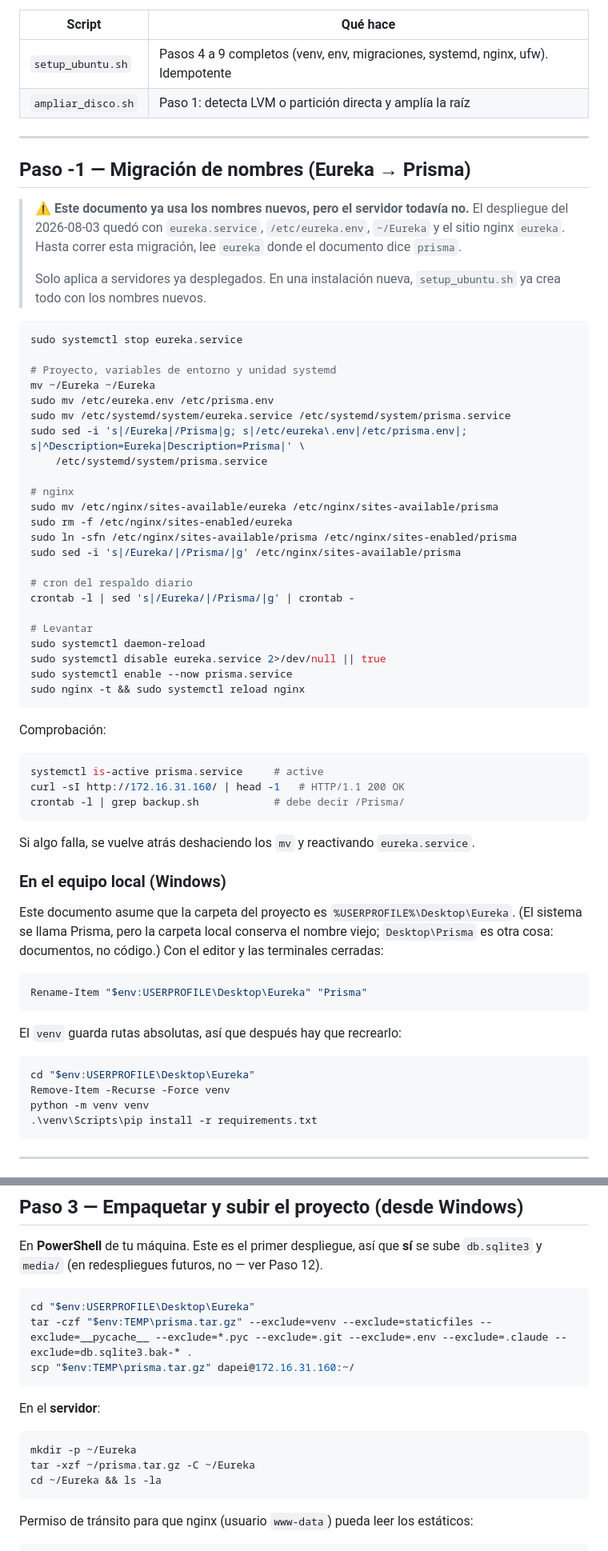
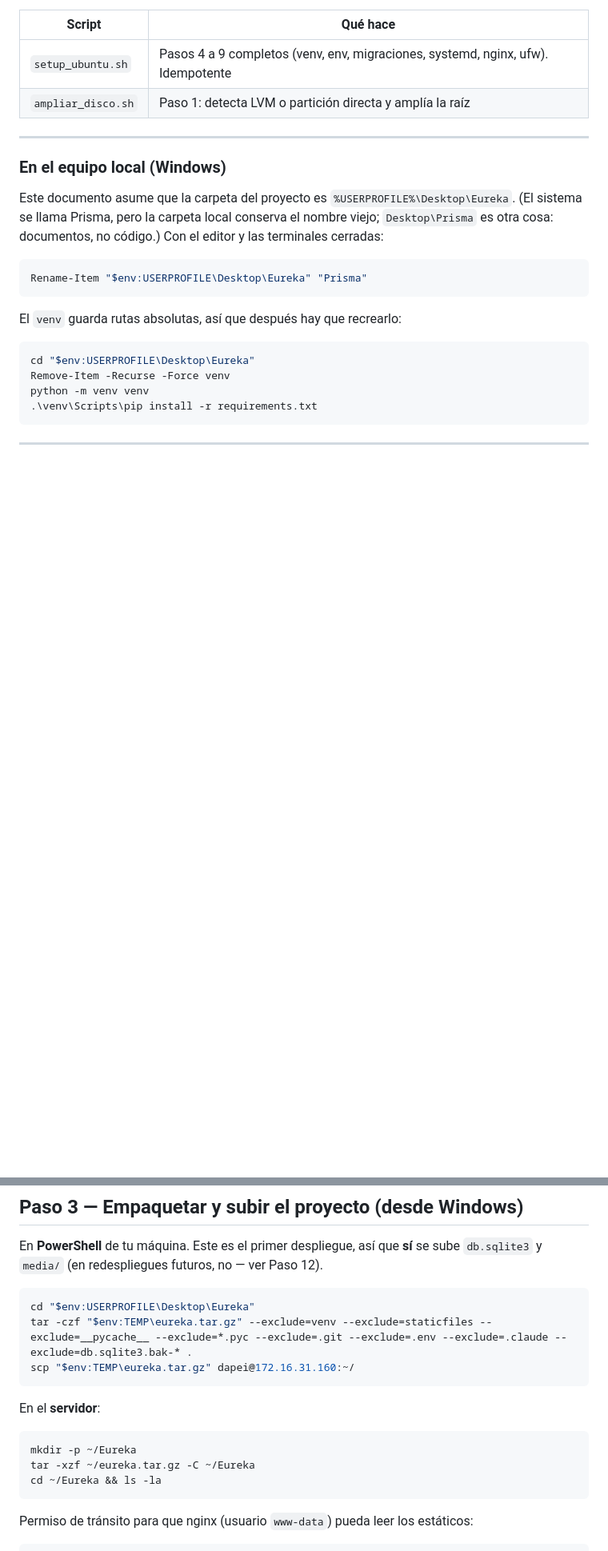
Before and after one commit to DAPEI-UPLA/eureka2.0, a Markdown page: DESPLIEGUE_UBUNTU.md, 2 parts joined by grey strips. Shown at 80% size. GitHub-like rendering; blank space fills up the shorter version.

````diff
--- a/DESPLIEGUE_UBUNTU.md
+++ b/DESPLIEGUE_UBUNTU.md
@@ -16,52 +22,6 @@ Hay dos scripts que automatizan esto, en la raíz del proyecto:
 | `ampliar_disco.sh` | Paso 1: detecta LVM o partición directa y amplía la raíz |
 
 ---
-
-## Paso -1 — Migración de nombres (Eureka → Prisma)
-
-> ⚠️ **Este documento ya usa los nombres nuevos, pero el servidor todavía no.**
-> El despliegue del 2026-08-03 quedó con `eureka.service`, `/etc/eureka.env`,
-> `~/Eureka` y el sitio nginx `eureka`. Hasta correr esta migración, lee
-> `eureka` donde el documento dice `prisma`.
->
-> Solo aplica a servidores ya desplegados. En una instalación nueva,
-> `setup_ubuntu.sh` ya crea todo con los nombres nuevos.
-
-```bash
-sudo systemctl stop eureka.service
-
-# Proyecto, variables de entorno y unidad systemd
-mv ~/Eureka ~/Eureka
-sudo mv /etc/eureka.env /etc/prisma.env
-sudo mv /etc/systemd/system/eureka.service /etc/systemd/system/prisma.service
-sudo sed -i 's|/Eureka|/Prisma|g; s|/etc/eureka\.env|/etc/prisma.env|; s|^Description=Eureka|Description=Prisma|' \
-    /etc/systemd/system/prisma.service
-
-# nginx
-sudo mv /etc/nginx/sites-available/eureka /etc/nginx/sites-available/prisma
-sudo rm -f /etc/nginx/sites-enabled/eureka
-sudo ln -sfn /etc/nginx/sites-available/prisma /etc/nginx/sites-enabled/prisma
-sudo sed -i 's|/Eureka/|/Prisma/|g' /etc/nginx/sites-available/prisma
-
-# cron del respaldo diario
-crontab -l | sed 's|/Eureka/|/Prisma/|g' | crontab -
-
-# Levantar
-sudo systemctl daemon-reload
-sudo systemctl disable eureka.service 2>/dev/null || true
-sudo systemctl enable --now prisma.service
-sudo nginx -t && sudo systemctl reload nginx
-```
-
-Comprobación:
-
-```bash
-systemctl is-active prisma.service     # active
-curl -sI http://172.16.31.160/ | head -1   # HTTP/1.1 200 OK
-crontab -l | grep backup.sh            # debe decir /Prisma/
-```
-
-Si algo falla, se vuelve atrás deshaciendo los `mv` y reactivando `eureka.service`.
 
 ### En el equipo local (Windows)
 
@@ -159,15 +119,15 @@ En **PowerShell** de tu máquina. Este es el primer despliegue, así que **sí**
 
 ```powershell
 cd "$env:USERPROFILE\Desktop\Eureka"
-tar -czf "$env:TEMP\prisma.tar.gz" --exclude=venv --exclude=staticfiles --exclude=__pycache__ --exclude=*.pyc --exclude=.git --exclude=.env --exclude=.claude --exclude=db.sqlite3.bak-* .
-scp "$env:TEMP\prisma.tar.gz" dapei@172.16.31.160:~/
+tar -czf "$env:TEMP\eureka.tar.gz" --exclude=venv --exclude=staticfiles --exclude=__pycache__ --exclude=*.pyc --exclude=.git --exclude=.env --exclude=.claude --exclude=db.sqlite3.bak-* .
+scp "$env:TEMP\eureka.tar.gz" dapei@172.16.31.160:~/
 ```
 
 En el **servidor**:
 
 ```bash
 mkdir -p ~/Eureka
-tar -xzf ~/prisma.tar.gz -C ~/Eureka
+tar -xzf ~/eureka.tar.gz -C ~/Eureka
 cd ~/Eureka && ls -la
 ```
 
````
Also changed, not shown: other parts of DESPLIEGUE_UBUNTU.md (+31 -41 lines).
